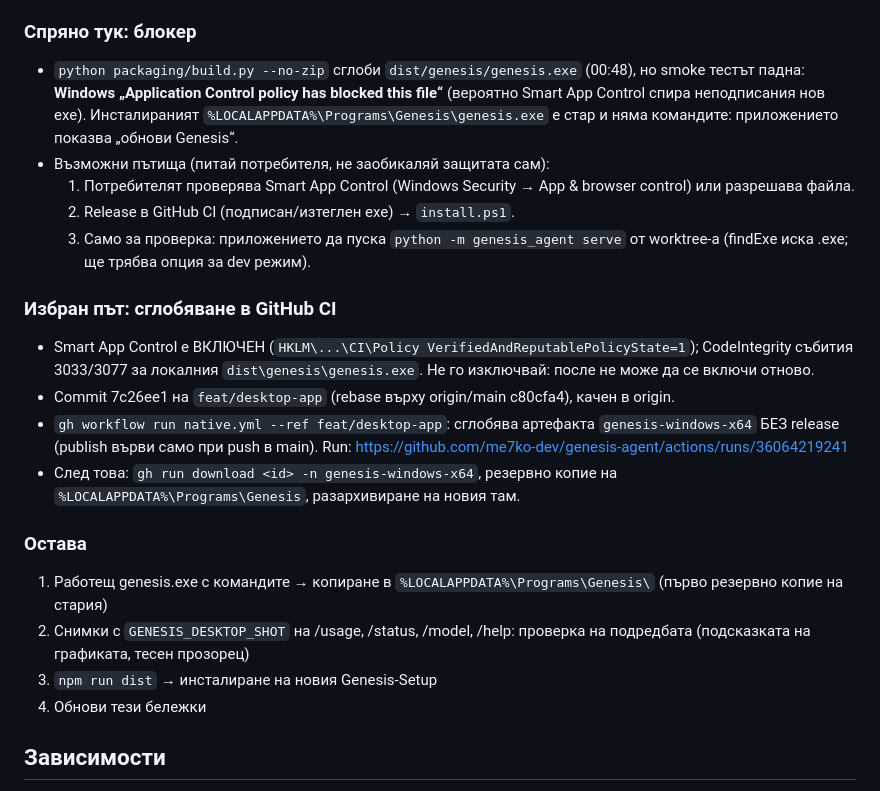
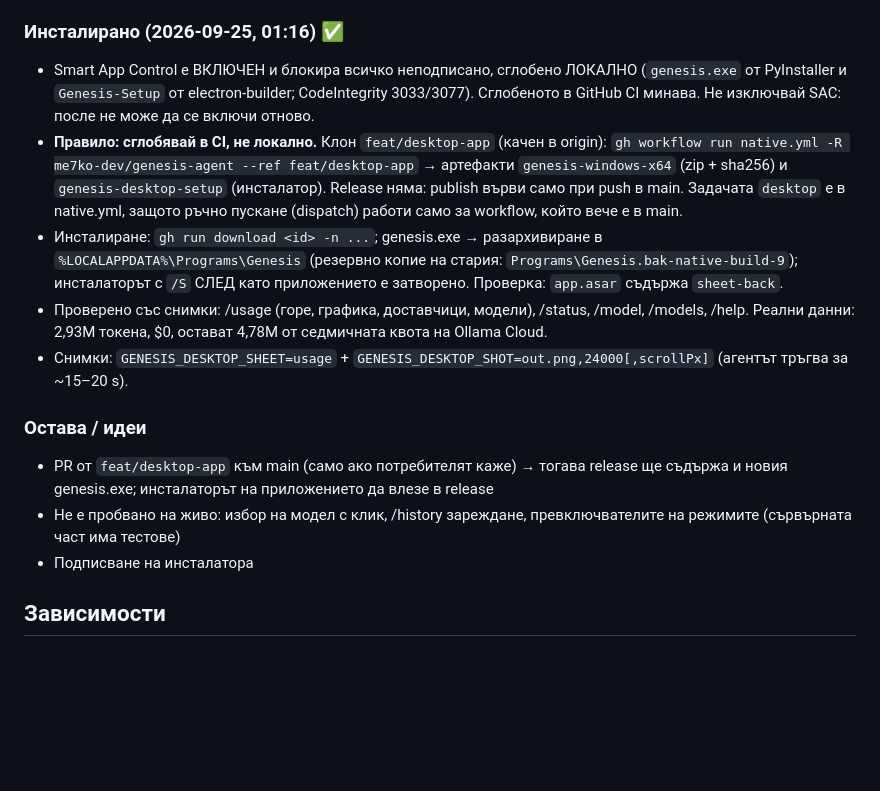
Before and after one commit to me7ko-dev/genesis-agent, a Markdown page: desktop/SESSION_NOTES.md, the part around the change. GitHub-like rendering; blank space fills up the shorter version.

Commit message:
docs(desktop): session notes - built and installed via CI
Co-Authored-By: Claude Opus 5.5 <noreply@anthropic.com>

```diff
--- a/desktop/SESSION_NOTES.md
+++ b/desktop/SESSION_NOTES.md
@@ -72,37 +72,31 @@
   - `lib/format.ts` (fmtTokens, niceMax) + тест. `npm test`: 9/9, typecheck: ок, `npm run build`: ок.
   - Стилове: краят на `styles.css` („`/` command sheets“).
 
-### Спряно тук: блокер
-- `python packaging/build.py --no-zip` сглоби `dist/genesis/genesis.exe`
-  (00:48), но smoke тестът падна: **Windows „Application Control policy has blocked
-  this file“** (вероятно Smart App Control спира неподписания нов exe).
-  Инсталираният `%LOCALAPPDATA%\Programs\Genesis\genesis.exe` е стар и няма
-  командите: приложението показва „обнови Genesis“.
-- Възможни пътища (питай потребителя, не заобикаляй защитата сам):
-  1. Потребителят проверява Smart App Control (Windows Security → App & browser control)
-     или разрешава файла.
-  2. Release в GitHub CI (подписан/изтеглен exe) → `install.ps1`.
-  3. Само за проверка: приложението да пуска `python -m genesis_agent serve` от
-     worktree-а (findExe иска .exe; ще трябва опция за dev режим).
+### Инсталирано (2026-09-25, 01:16) ✅
+- Smart App Control е ВКЛЮЧЕН и блокира всичко неподписано, сглобено ЛОКАЛНО
+  (`genesis.exe` от PyInstaller и `Genesis-Setup` от electron-builder; CodeIntegrity 3033/3077).
+  Сглобеното в GitHub CI минава. Не изключвай SAC: после не може да се включи отново.
+- **Правило: сглобявай в CI, не локално.** Клон `feat/desktop-app` (качен в origin):
+  `gh workflow run native.yml -R me7ko-dev/genesis-agent --ref feat/desktop-app`
+  → артефакти `genesis-windows-x64` (zip + sha256) и `genesis-desktop-setup` (инсталатор).
+  Release няма: publish върви само при push в main. Задачата `desktop` е в native.yml,
+  защото ръчно пускане (dispatch) работи само за workflow, който вече е в main.
+- Инсталиране: `gh run download <id> -n ...`; genesis.exe → разархивиране в
+  `%LOCALAPPDATA%\Programs\Genesis` (резервно копие на стария:
+  `Programs\Genesis.bak-native-build-9`); инсталаторът с `/S` СЛЕД като приложението е затворено.
+  Проверка: `app.asar` съдържа `sheet-back`.
+- Проверено със снимки: /usage (горе, графика, доставчици, модели), /status,
+  /model, /models, /help. Реални данни: 2,93M токена, $0, остават 4,78M от
+  седмичната квота на Ollama Cloud.
+- Снимки: `GENESIS_DESKTOP_SHEET=usage` + `GENESIS_DESKTOP_SHOT=out.png,24000[,scrollPx]`
+  (агентът тръгва за ~15–20 s).
 
-### Избран път: сглобяване в GitHub CI
-- Smart App Control е ВКЛЮЧЕН (`HKLM\...\CI\Policy VerifiedAndReputablePolicyState=1`);
-  CodeIntegrity събития 3033/3077 за локалния `dist\genesis\genesis.exe`. Не го изключвай:
-  после не може да се включи отново.
-- Commit 7c26ee1 на `feat/desktop-app` (rebase върху origin/main c80cfa4), качен в origin.
-- `gh workflow run native.yml --ref feat/desktop-app`: сглобява артефакта
-  `genesis-windows-x64` БЕЗ release (publish върви само при push в main).
-  Run: https://github.com/me7ko-dev/genesis-agent/actions/runs/36064219241
-- След това: `gh run download <id> -n genesis-windows-x64`, резервно копие на
-  `%LOCALAPPDATA%\Programs\Genesis`, разархивиране на новия там.
-
-### Остава
-1. Работещ genesis.exe с командите → копиране в `%LOCALAPPDATA%\Programs\Genesis\`
-   (първо резервно копие на стария)
-2. Снимки с `GENESIS_DESKTOP_SHOT` на /usage, /status, /model, /help: проверка на
-   подредбата (подсказката на графиката, тесен прозорец)
-3. `npm run dist` → инсталиране на новия Genesis-Setup
-4. Обнови тези бележки
+### Остава / идеи
+- PR от `feat/desktop-app` към main (само ако потребителят каже) → тогава release
+  ще съдържа и новия genesis.exe; инсталаторът на приложението да влезе в release
+- Не е пробвано на живо: избор на модел с клик, /history зареждане, превключвателите
+  на режимите (сървърната част има тестове)
+- Подписване на инсталатора
 
 ## Зависимости
 - Нужен е CLI-ят Genesis в `%LOCALAPPDATA%\Programs\Genesis\genesis.exe`
```
